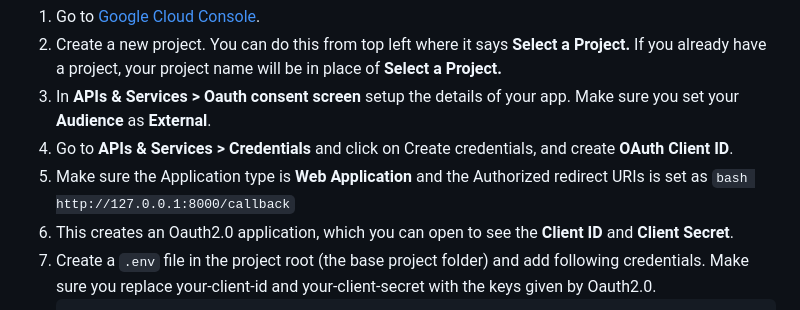
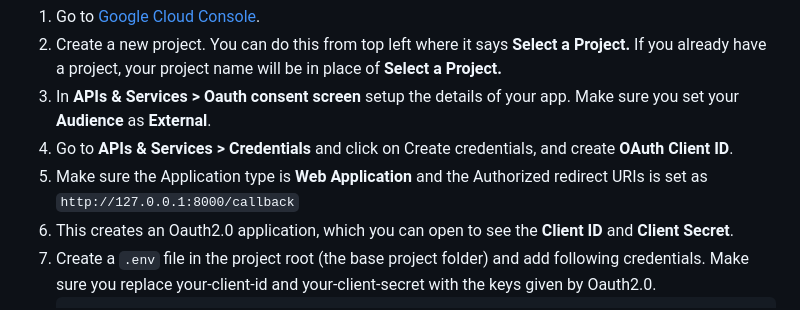
Before and after one commit to sampauly/ResourceRadar, a Markdown page: README.md, the part around the change. Drawn GitHub-style.

````diff
--- a/README.md
+++ b/README.md
@@ -86,7 +86,7 @@ To enable Google authentication:
 2. Create a new project. You can do this from top left where it says **Select a Project.** If you already have a project, your project name will be in place of **Select a Project.**
 3. In **APIs & Services > Oauth consent screen** setup the details of your app. Make sure you set your **Audience** as **External**.
 4. Go to **APIs & Services > Credentials** and click on Create credentials, and create **OAuth Client ID**.
-5. Make sure the Application type is **Web Application** and the Authorized redirect URIs is set as ```bash http://127.0.0.1:8000/callback```
+5. Make sure the Application type is **Web Application** and the Authorized redirect URIs is set as ```http://127.0.0.1:8000/callback```
 6. This creates an Oauth2.0 application, which you can open to see the **Client ID** and **Client Secret**.
 7. Create a `.env` file in the project root (the base project folder) and add following credentials. Make sure you replace your-client-id and your-client-secret with the keys given by Oauth2.0.
    ```bash
````
